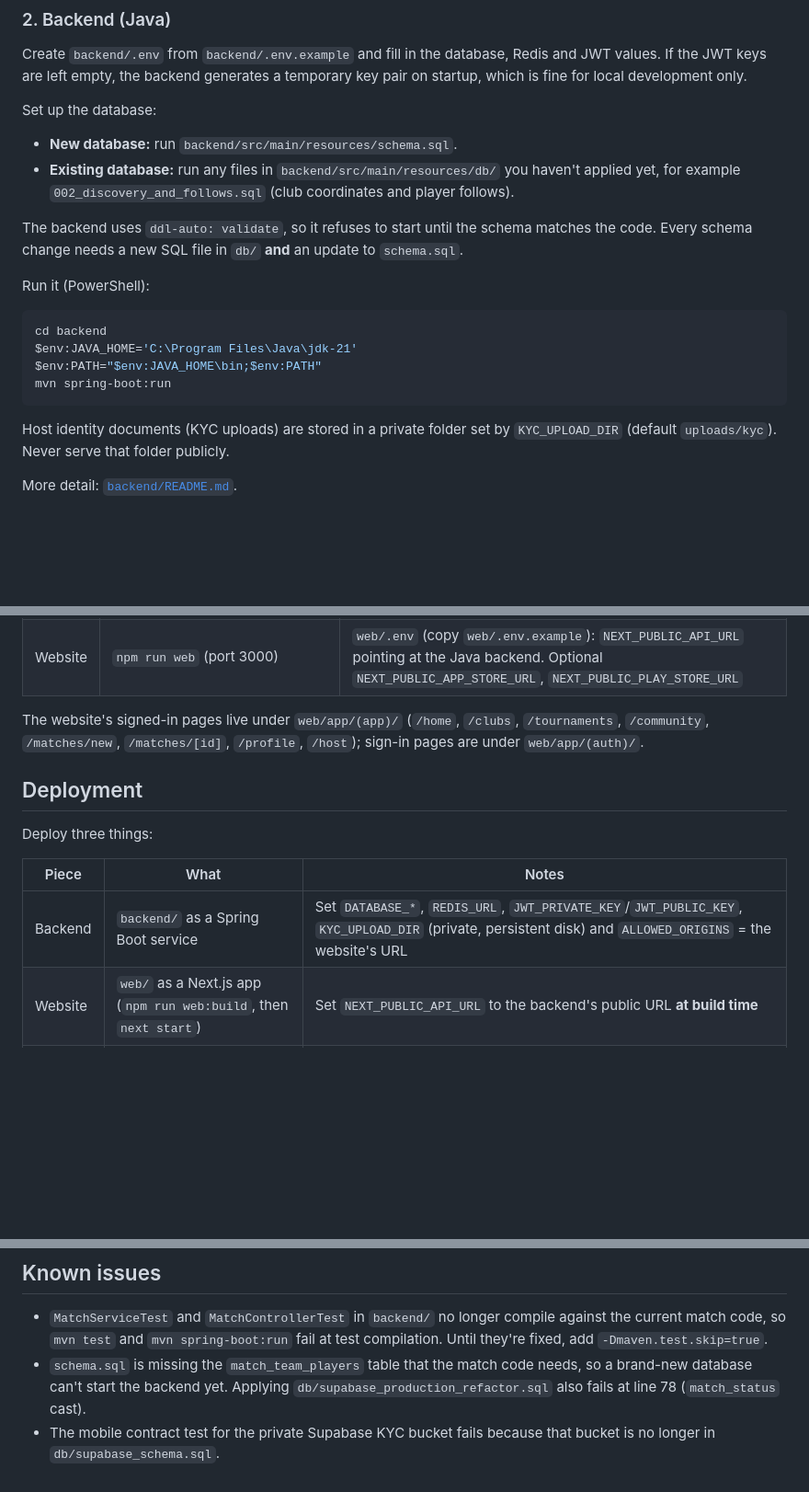
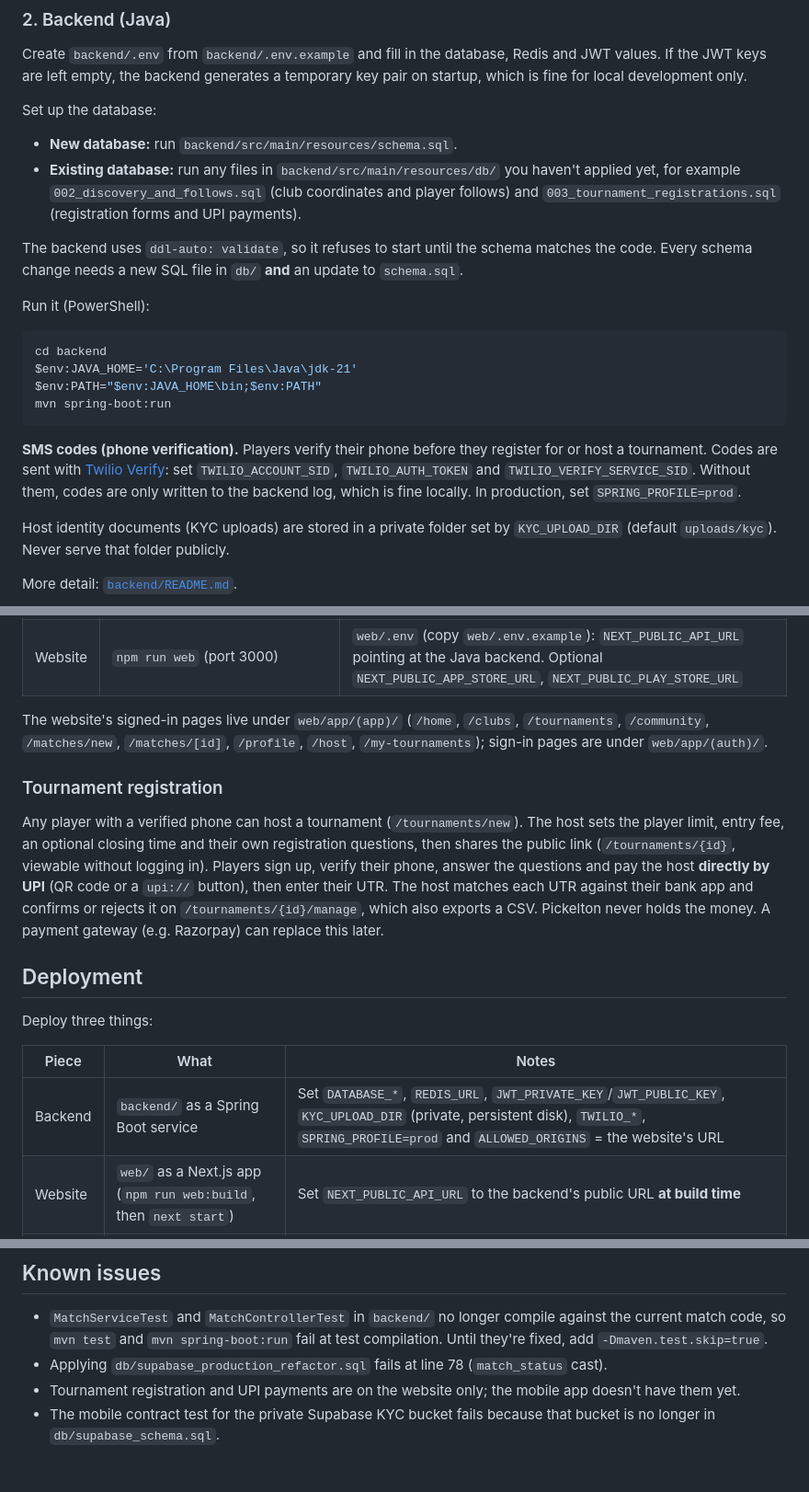
Before and after one commit to mjRam27/Pickelton, a Markdown page: README.md, 3 parts joined by grey strips. Shown at 92% size. GitHub-like rendering; blank space fills up the shorter version.

Commit message:
docs: tournament registration, UPI payments and SMS verification setup
Co-Authored-By: Claude Opus 5.5 <noreply@anthropic.com>

````diff
--- a/README.md
+++ b/README.md
@@ -66,7 +66,8 @@ Set up the database:
 
 - **New database:** run `backend/src/main/resources/schema.sql`.
 - **Existing database:** run any files in `backend/src/main/resources/db/` you haven't applied yet, for example
-  `002_discovery_and_follows.sql` (club coordinates and player follows).
+  `002_discovery_and_follows.sql` (club coordinates and player follows) and `003_tournament_registrations.sql`
+  (registration forms and UPI payments).
 
 The backend uses `ddl-auto: validate`, so it refuses to start until the schema matches the code. Every schema change
 needs a new SQL file in `db/` **and** an update to `schema.sql`.
@@ -79,6 +80,11 @@ $env:JAVA_HOME='C:\Program Files\Java\jdk-21'
 $env:PATH="$env:JAVA_HOME\bin;$env:PATH"
 mvn spring-boot:run
 ```
+
+**SMS codes (phone verification).** Players verify their phone before they register for or host a tournament. Codes
+are sent with [Twilio Verify](https://www.twilio.com/docs/verify): set `TWILIO_ACCOUNT_SID`, `TWILIO_AUTH_TOKEN` and
+`TWILIO_VERIFY_SERVICE_SID`. Without them, codes are only written to the backend log, which is fine locally. In
+production, set `SPRING_PROFILE=prod`.
 
 Host identity documents (KYC uploads) are stored in a private folder set by `KYC_UPLOAD_DIR`
 (default `uploads/kyc`). Never serve that folder publicly.
@@ -93,7 +99,16 @@ More detail: [`backend/README.md`](backend/README.md).
 | Website | `npm run web` (port 3000) | `web/.env` (copy `web/.env.example`): `NEXT_PUBLIC_API_URL` pointing at the Java backend. Optional `NEXT_PUBLIC_APP_STORE_URL`, `NEXT_PUBLIC_PLAY_STORE_URL` |
 
 The website's signed-in pages live under `web/app/(app)/` (`/home`, `/clubs`, `/tournaments`, `/community`,
-`/matches/new`, `/matches/[id]`, `/profile`, `/host`); sign-in pages are under `web/app/(auth)/`.
+`/matches/new`, `/matches/[id]`, `/profile`, `/host`, `/my-tournaments`); sign-in pages are under `web/app/(auth)/`.
+
+### Tournament registration
+
+Any player with a verified phone can host a tournament (`/tournaments/new`). The host sets the player limit, entry fee,
+an optional closing time and their own registration questions, then shares the public link
+(`/tournaments/{id}`, viewable without logging in). Players sign up, verify their phone, answer the questions and pay
+the host **directly by UPI** (QR code or a `upi://` button), then enter their UTR. The host matches each UTR against
+their bank app and confirms or rejects it on `/tournaments/{id}/manage`, which also exports a CSV. Pickelton never
+holds the money. A payment gateway (e.g. Razorpay) can replace this later.
 
 ## Deployment
 
@@ -101,7 +116,7 @@ Deploy three things:
 
 | Piece | What | Notes |
 |---|---|---|
-| Backend | `backend/` as a Spring Boot service | Set `DATABASE_*`, `REDIS_URL`, `JWT_PRIVATE_KEY`/`JWT_PUBLIC_KEY`, `KYC_UPLOAD_DIR` (private, persistent disk) and `ALLOWED_ORIGINS` = the website's URL |
+| Backend | `backend/` as a Spring Boot service | Set `DATABASE_*`, `REDIS_URL`, `JWT_PRIVATE_KEY`/`JWT_PUBLIC_KEY`, `KYC_UPLOAD_DIR` (private, persistent disk), `TWILIO_*`, `SPRING_PROFILE=prod` and `ALLOWED_ORIGINS` = the website's URL |
 | Website | `web/` as a Next.js app (`npm run web:build`, then `next start`) | Set `NEXT_PUBLIC_API_URL` to the backend's public URL **at build time** |
 | Mobile | `mobile/` built with EAS for the App Store and Play Store | Set `EXPO_PUBLIC_API_URL` to the backend's public URL |
 
@@ -122,7 +137,7 @@ mvn test
 
 - `MatchServiceTest` and `MatchControllerTest` in `backend/` no longer compile against the current match code, so
   `mvn test` and `mvn spring-boot:run` fail at test compilation. Until they're fixed, add `-Dmaven.test.skip=true`.
-- `schema.sql` is missing the `match_team_players` table that the match code needs, so a brand-new database can't
-  start the backend yet. Applying `db/supabase_production_refactor.sql` also fails at line 78 (`match_status` cast).
+- Applying `db/supabase_production_refactor.sql` fails at line 78 (`match_status` cast).
+- Tournament registration and UPI payments are on the website only; the mobile app doesn't have them yet.
 - The mobile contract test for the private Supabase KYC bucket fails because that bucket is no longer in
   `db/supabase_schema.sql`.
````
Also changed, not shown: CLAUDE.md (+5 -1 lines), PLAN.md (+6 -2 lines).
